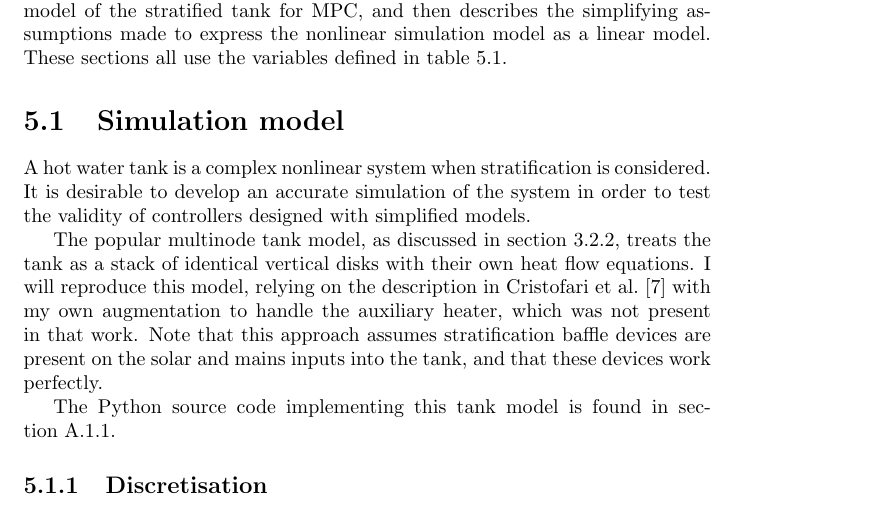
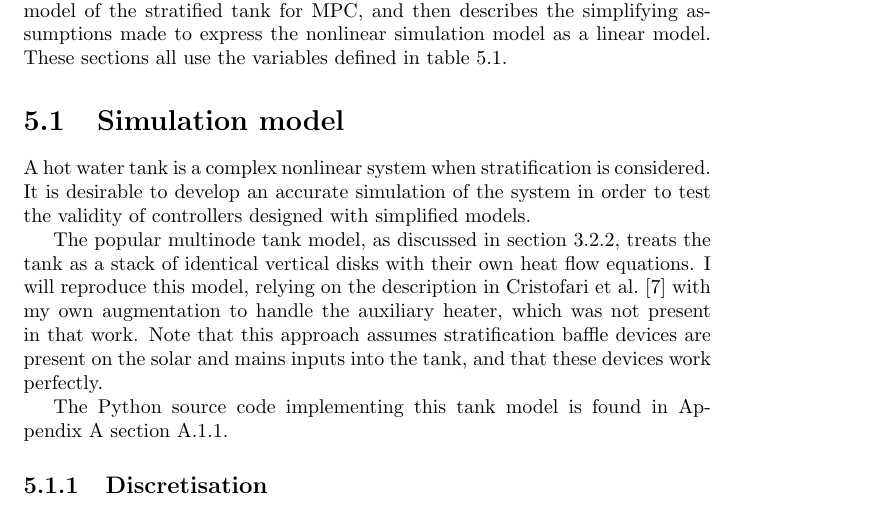
Before and after one commit to crabmusket/thesis, a LaTeX thesis (report/main.tex, which reads report/chapters/model.tex): part of page 29 of 50, cut so that both start at the same text. Compiled offline with pdfLaTeX.

Commit message:
Let's try this.

```diff
--- a/report/chapters/model.tex
+++ b/report/chapters/model.tex
@@ -40,7 +40,7 @@ The popular multinode tank model, as discussed in \autoref{sec:review:stratified
 I will reproduce this model, relying on the description in \textcite{Cristofari02} with my own augmentation to handle the auxiliary heater, which was not present in that work.
 Note that this approach assumes stratification baffle devices are present on the solar and mains inputs into the tank, and that these devices work perfectly.
 
-The Python source code implementing this tank model is found in \autoref{app:code:models:cristofari}.
+The Python source code implementing this tank model is found in \autoref{app:code} \autoref{app:code:models:cristofari}.
 
 \subsection{Discretisation}
 
```
Also changed, not shown: report/appendices/code.tex (+1 -0 lines).
